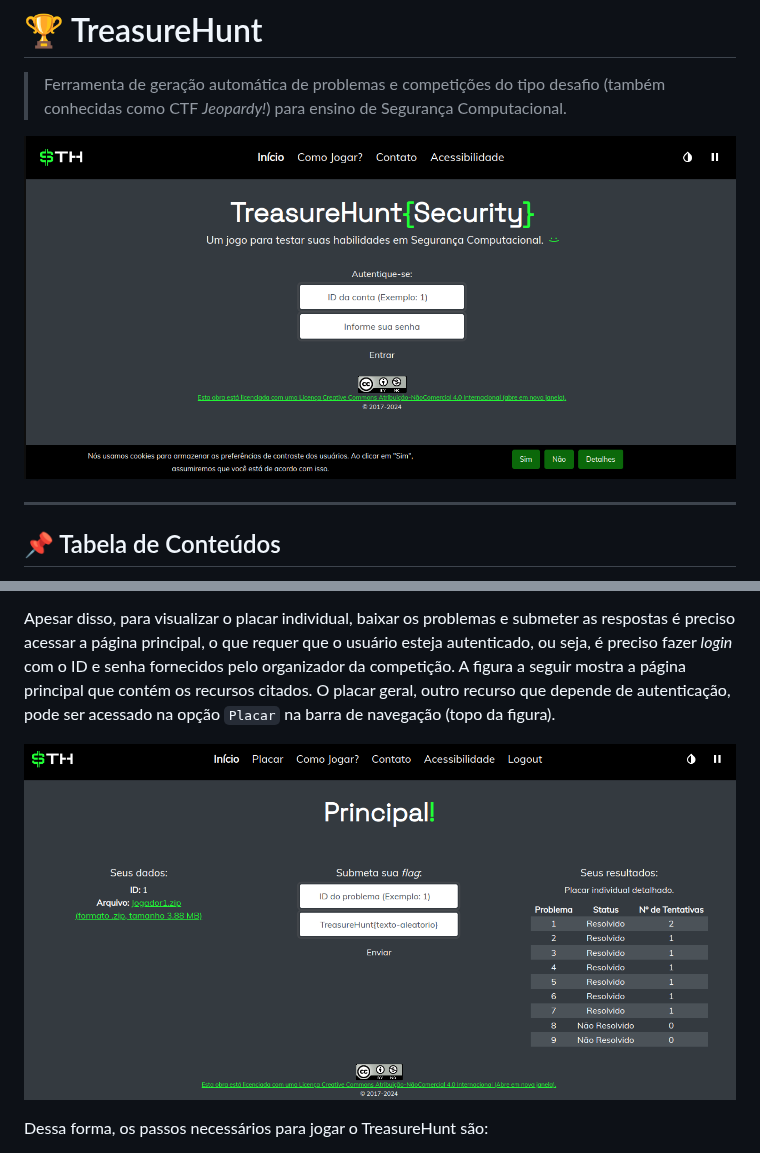
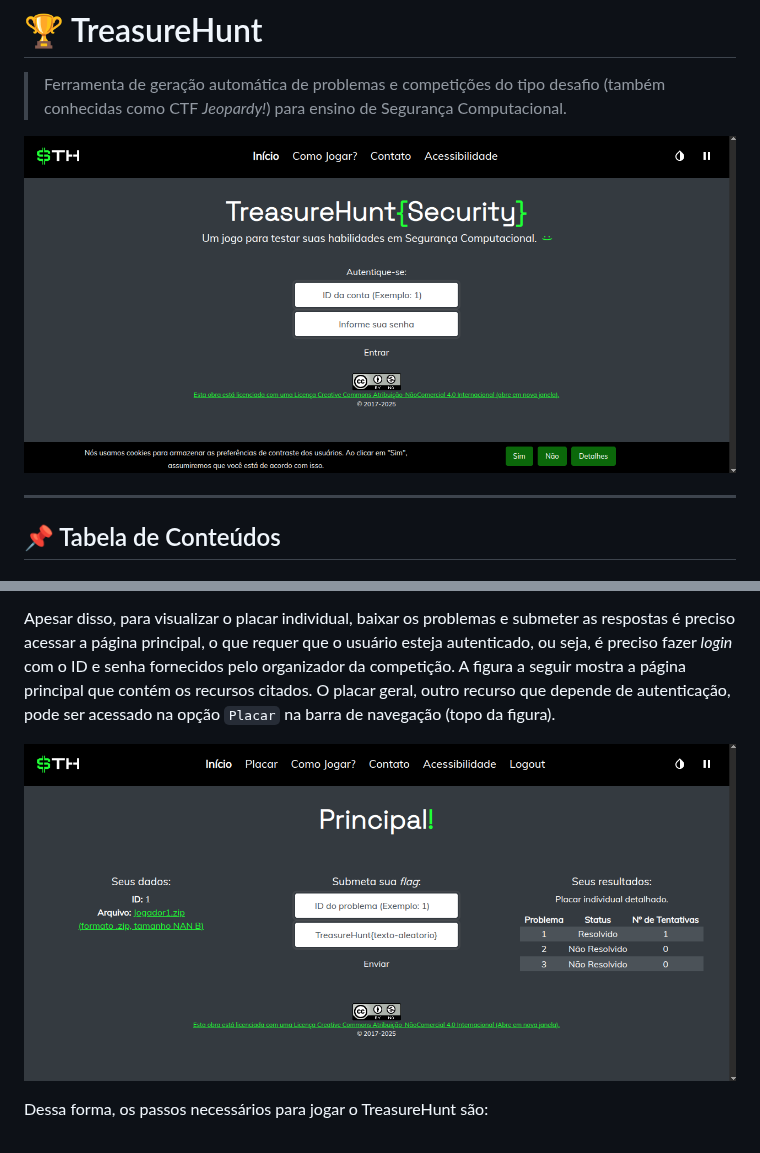
Before and after one commit to TreasureHuntGame/TreasureHunt, a Markdown page: README.md, 2 parts joined by grey strips. Rendered like a GitHub page.

Commit message:
Update README.md
Atualização dos prints do jogo

```diff
--- a/README.md
+++ b/README.md
@@ -2,7 +2,7 @@
 
 > Ferramenta de geração automática de problemas e competições do tipo desafio (também conhecidas como CTF _Jeopardy!_) para ensino de Segurança Computacional.
 
-![Interface _web_ do TreasureHunt](Imagens/tela2024.png)
+![Interface _web_ do TreasureHunt](Imagens/tela2025.png)
 
 ---
 
@@ -298,7 +298,7 @@ Por meio da interface _web_, os jogadores podem:
 
 Apesar disso, para visualizar o placar individual, baixar os problemas e submeter as respostas é preciso acessar a página principal, o que requer que o usuário esteja autenticado, ou seja, é preciso fazer _login_ com o ID e senha fornecidos pelo organizador da competição. A figura a seguir mostra a página principal que contém os recursos citados. O placar geral, outro recurso que depende de autenticação, pode ser acessado na opção ``Placar`` na barra de navegação (topo da figura).
 
-![tela principal do TreasureHunt](/Imagens/principal2024.png)
+![tela principal do TreasureHunt](/Imagens/principal2025.png)
 
 
 Dessa forma, os passos necessários para jogar o TreasureHunt são:
```
